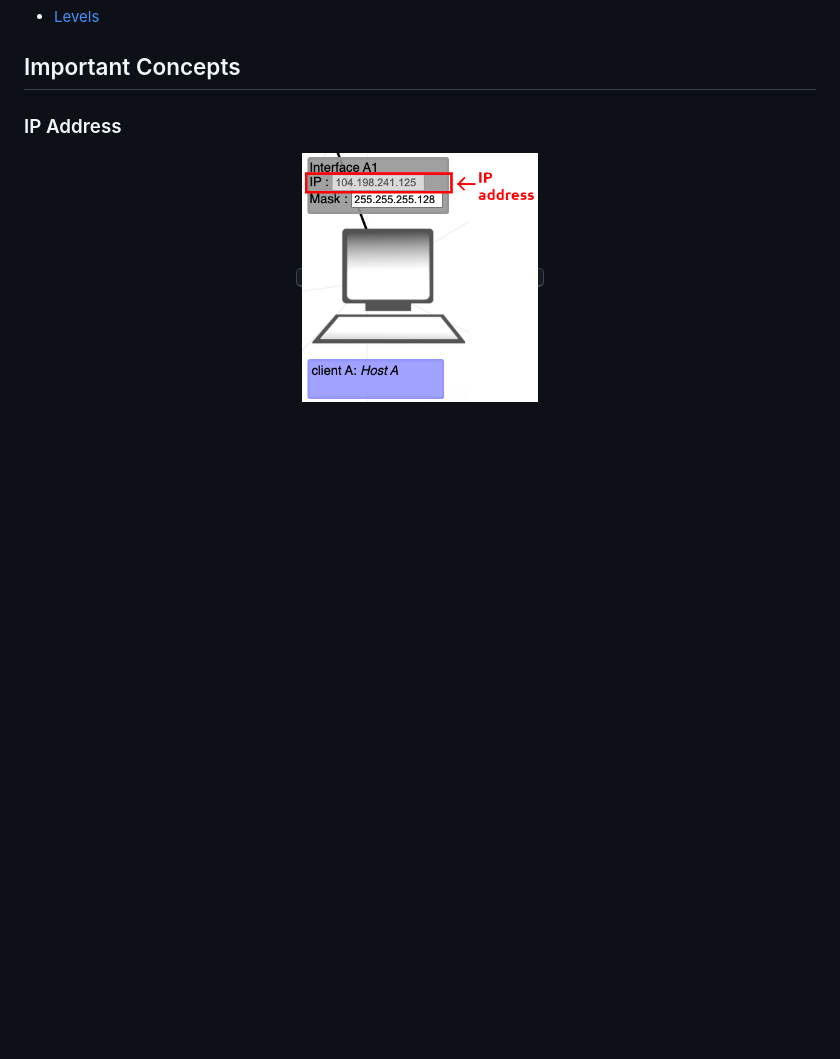
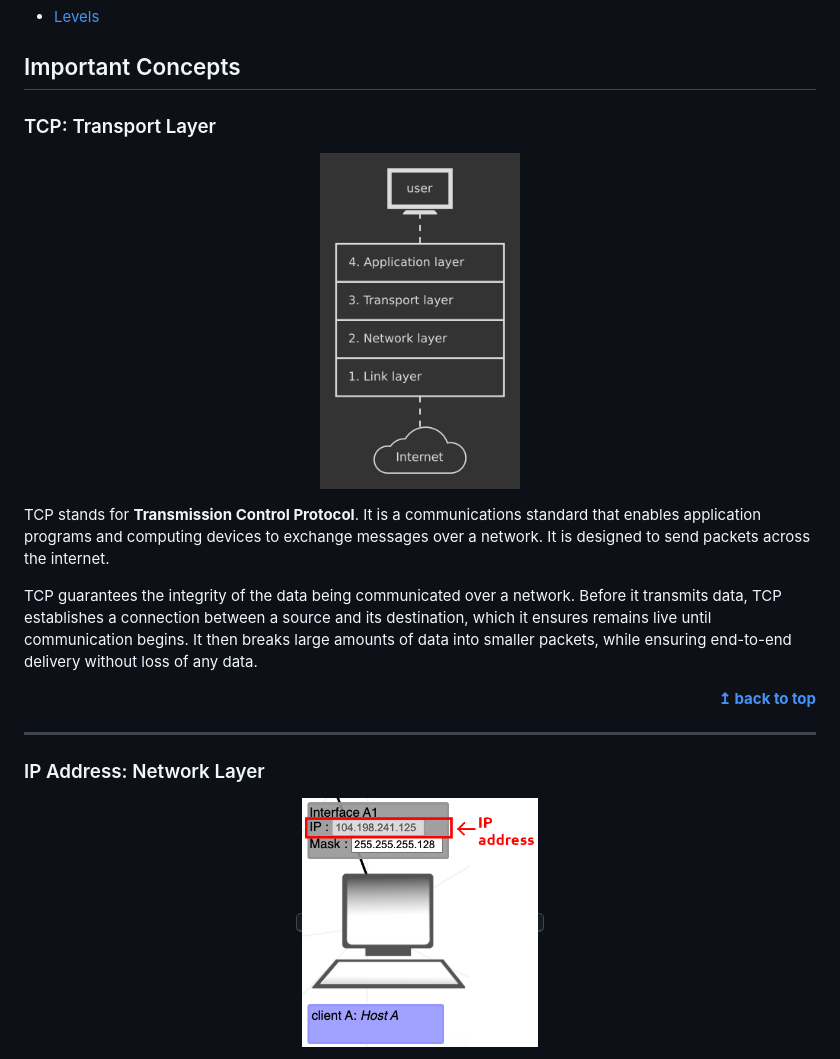
Before and after one commit to lpaube/NetPractice, a Markdown page: README.md, the part around one of its changes. Drawn GitHub-style; pictures changed too: img/tcp-ip-stack.png (added); blank space fills up the shorter version.

Commit message:
Added TCP section

```diff
--- a/README.md
+++ b/README.md
@@ -13,7 +14,26 @@ Guide to NetPractice
 
 ## Important Concepts
 
-### IP Address
+### TCP: Transport Layer
+
+</br>
+<p align="center">
+  <img src="./img/tcp-ip-stack.png" height=300 width=200 alt="mask">
+</p>
+</br>
+
+TCP stands for **Transmission Control Protocol**. It is a communications standard that enables application programs and computing devices to exchange messages over a network. It is designed to send packets across the internet.
+
+TCP guarantees the integrity of the data being communicated over a network. Before it transmits data, TCP establishes a connection between a source and its destination, which it ensures remains live until communication begins. It then breaks large amounts of data into smaller packets, while ensuring end-to-end delivery without loss of any data.
+
+<div align="right">
+  <b><a href="#top">↥ back to top</a></b>
+</div>
+</br>
+
+---
+
+### IP Address: Network Layer
 
 </br>
 <p align="center">
```
Also changed, not shown: other parts of README.md (+2 -1 lines).
